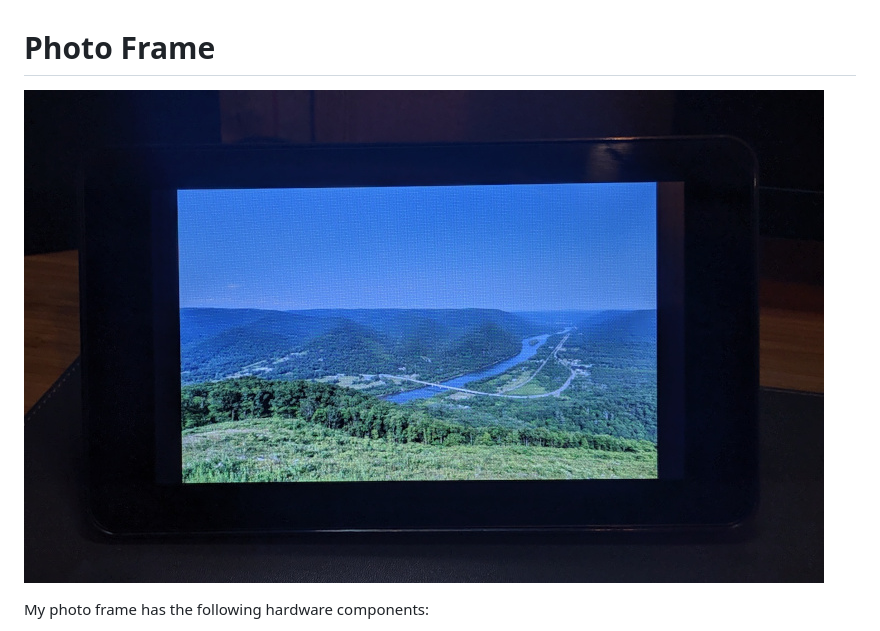
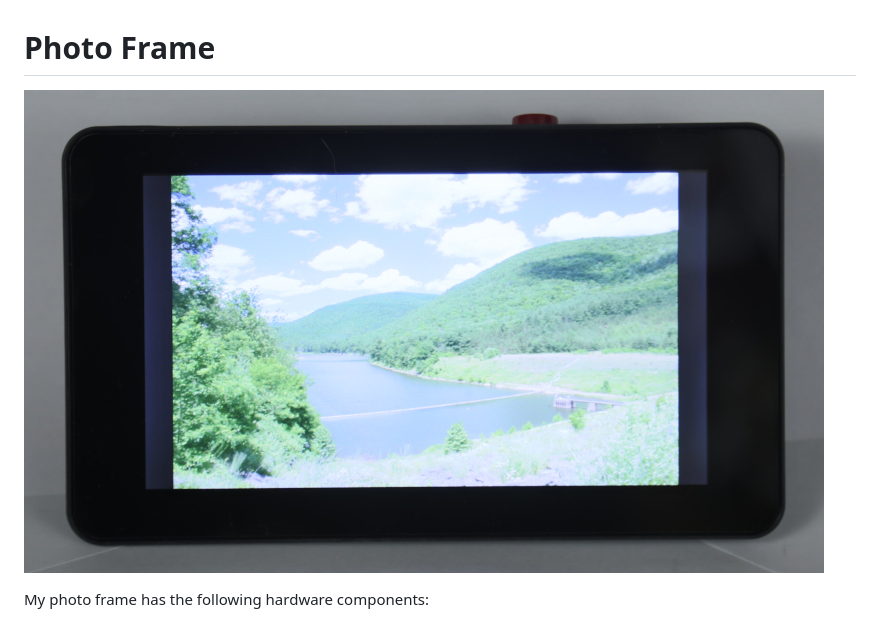
Before and after one commit to masneyb/shotwell-site-generator, a Markdown page: PHOTOFRAME.md, the part around the change. GitHub-like rendering; pictures changed too: screenshots/photoframe-front.jpg (added), screenshots/photoframe.jpg (deleted).

Commit message:
add better photo of the photo frame
Signed-off-by: Brian Masney <masneyb@onstation.org>

```diff
--- a/PHOTOFRAME.md
+++ b/PHOTOFRAME.md
@@ -1,6 +1,6 @@
 # Photo Frame
 
-![Photo Frame](screenshots/photoframe.jpg?raw=1)
+![Photo Frame](screenshots/photoframe-front.jpg?raw=1)
 
 My photo frame has the following hardware components:
 
```
